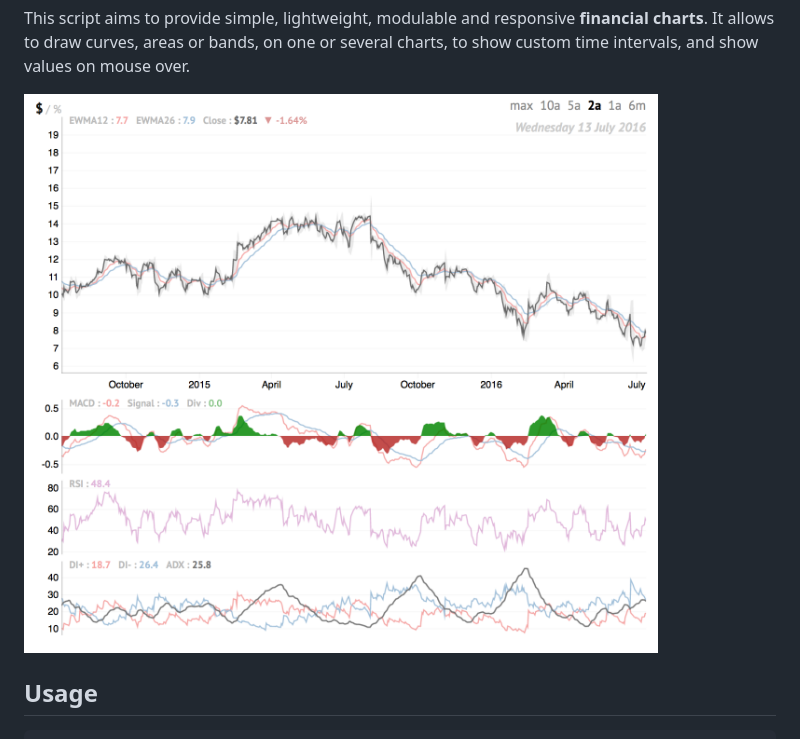
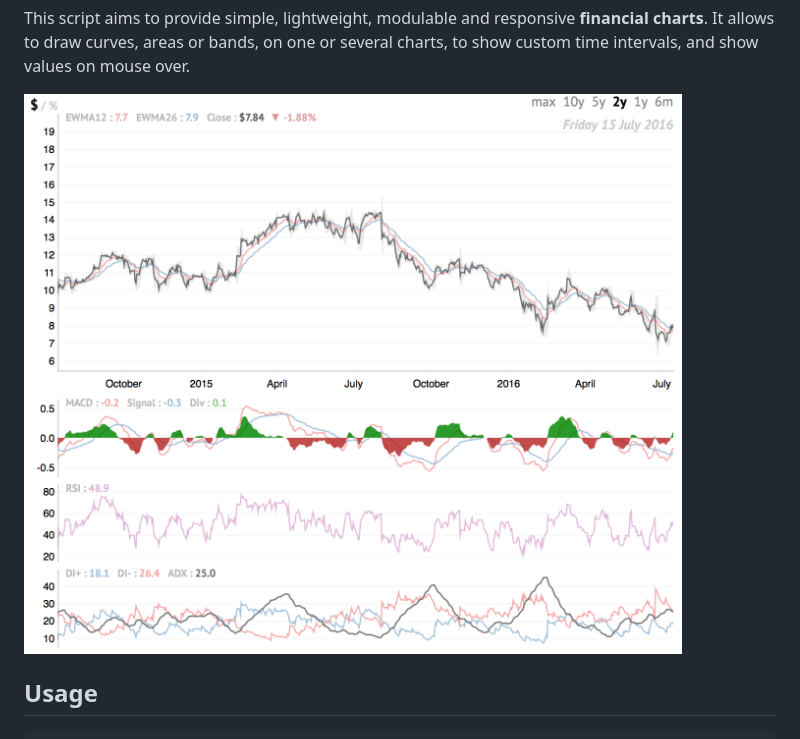
Before and after one commit to pravin-d/d3-stockcharts, a Markdown page: readme.md, the part around the change. Rendered like a GitHub page; pictures changed too: preview.png.

```diff
--- a/readme.md
+++ b/readme.md
@@ -2,7 +2,7 @@
 
 This script aims to provide simple, lightweight, modulable and responsive **financial charts**. It allows to draw curves, areas or bands, on one or several charts, to show custom time intervals, and show values on mouse over.
 
-<a href="https://www.sylvaindurand.org"><img src="preview.png" width="680" height="600" /></a>
+<a href="https://www.sylvaindurand.org"><img src="preview.png" width="670" height="570" /></a>
 
 ## Usage
 
```
Also changed, not shown: 2 other files.
